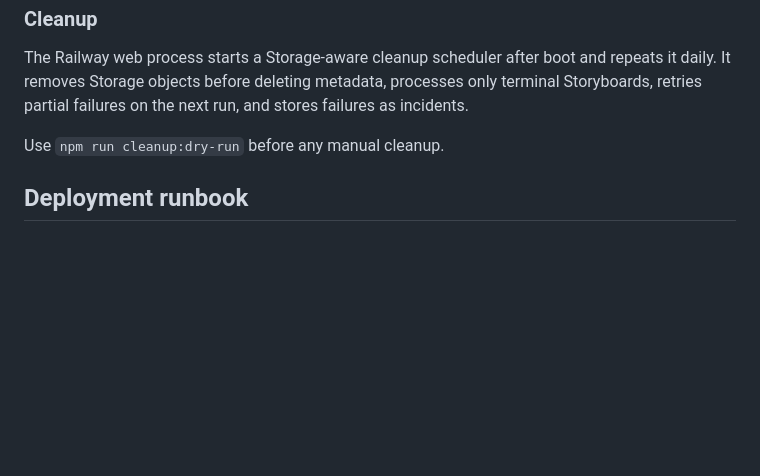
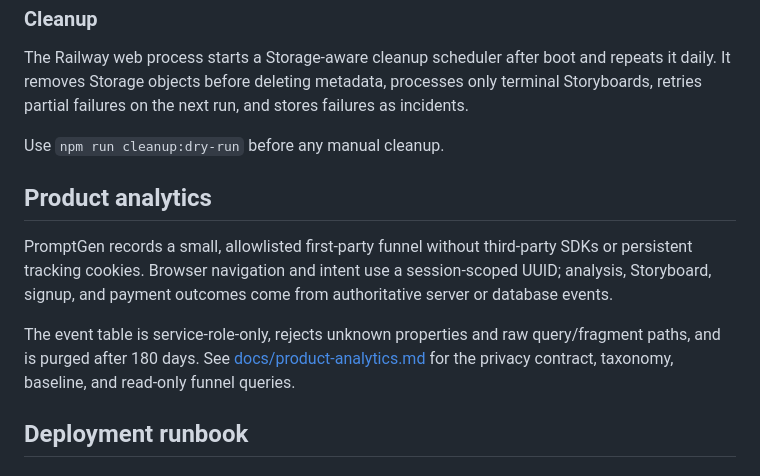
Before and after one commit to evilmuff0805-create/prompt-generator, a Markdown page: README.md, the part around the change. Drawn GitHub-style; blank space fills up the shorter version.

Commit message:
document privacy-first funnel analytics

```diff
--- a/README.md
+++ b/README.md
@@ -47,6 +47,12 @@ The Railway web process starts a Storage-aware cleanup scheduler after boot and
 
 Use `npm run cleanup:dry-run` before any manual cleanup.
 
+## Product analytics
+
+PromptGen records a small, allowlisted first-party funnel without third-party SDKs or persistent tracking cookies. Browser navigation and intent use a session-scoped UUID; analysis, Storyboard, signup, and payment outcomes come from authoritative server or database events.
+
+The event table is service-role-only, rejects unknown properties and raw query/fragment paths, and is purged after 180 days. See [docs/product-analytics.md](docs/product-analytics.md) for the privacy contract, taxonomy, baseline, and read-only funnel queries.
+
 ## Deployment runbook
 
 ### Before merge
```
